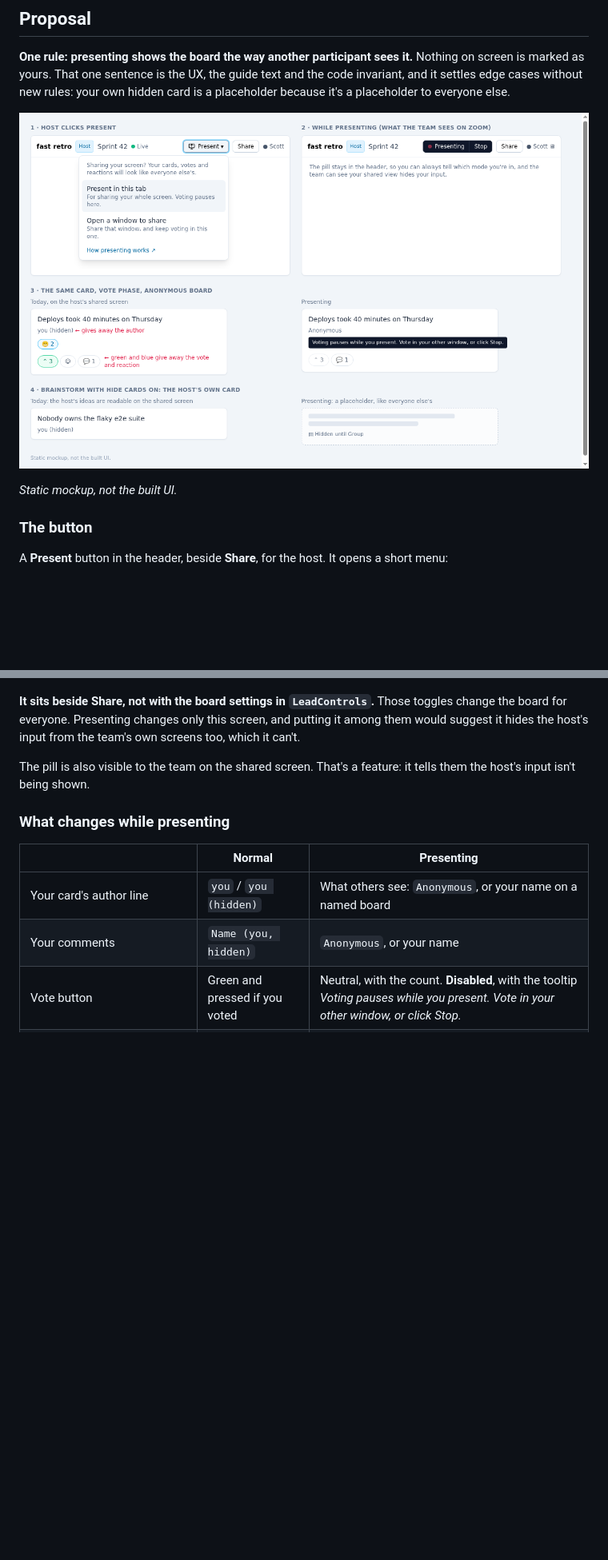
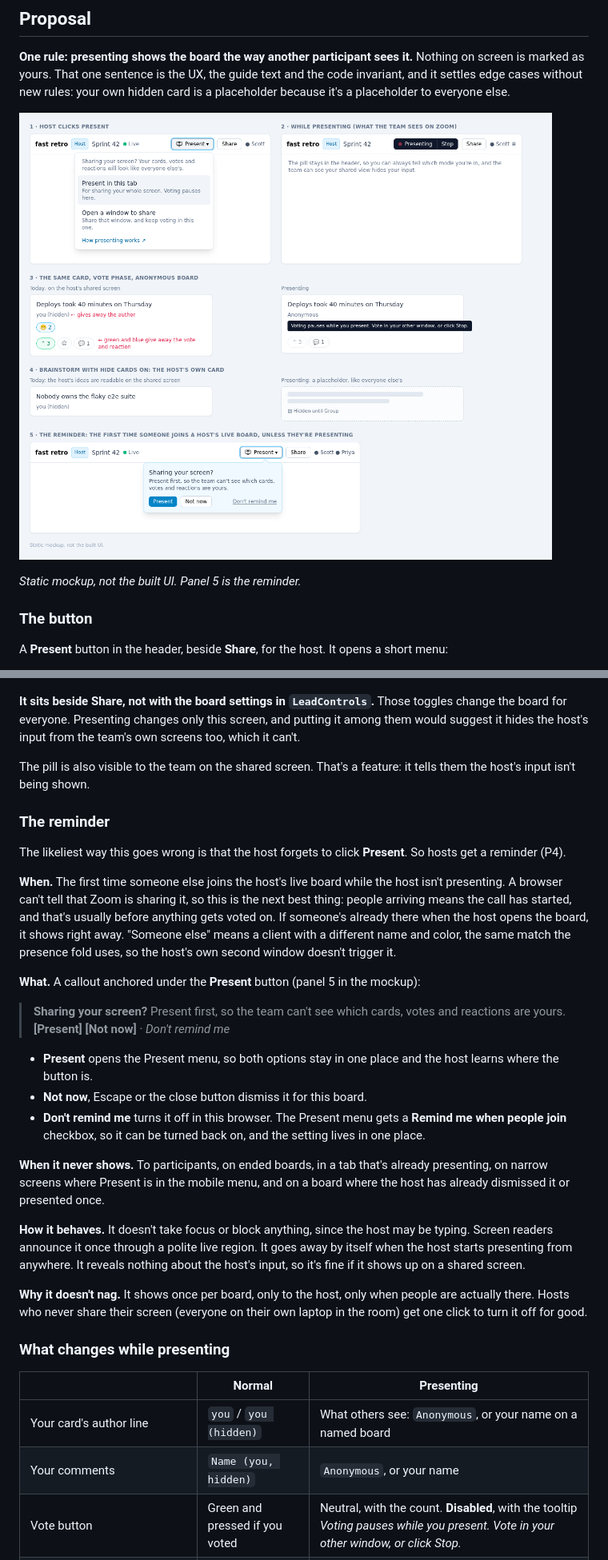
Before and after one commit to 5cotts/fast-retro, a Markdown page: docs/presenter-mode-plan.md, 2 parts joined by grey strips. Shown at 80% size. Drawn GitHub-style; pictures changed too: docs/presenter-mode-mockup.png; blank space fills up the shorter version.

Commit message:
docs: presenter mode plan, remind hosts to present in v1 (P4)
Co-Authored-By: Claude Opus 5.5 <noreply@anthropic.com>

```diff
--- a/docs/presenter-mode-plan.md
+++ b/docs/presenter-mode-plan.md
@@ -38,7 +38,7 @@ Two shapes, then: toggle the tab you're in, or open a second window to share. Th
 
 ![Mockup: the Present menu, the Presenting pill, and a card and a hidden card before and while presenting](./presenter-mode-mockup.png)
 
-*Static mockup, not the built UI.*
+*Static mockup, not the built UI. Panel 5 is the reminder.*
 
 ### The button
 
@@ -53,6 +53,27 @@ While a tab is presenting, the button becomes a dark **● Presenting | Stop** p
 **It sits beside Share, not with the board settings in `LeadControls`.** Those toggles change the board for everyone. Presenting changes only this screen, and putting it among them would suggest it hides the host's input from the team's own screens too, which it can't.
 
 The pill is also visible to the team on the shared screen. That's a feature: it tells them the host's input isn't being shown.
+
+### The reminder
+
+The likeliest way this goes wrong is that the host forgets to click **Present**. So hosts get a reminder (P4).
+
+**When.** The first time someone else joins the host's live board while the host isn't presenting. A browser can't tell that Zoom is sharing it, so this is the next best thing: people arriving means the call has started, and that's usually before anything gets voted on. If someone's already there when the host opens the board, it shows right away. "Someone else" means a client with a different name and color, the same match the presence fold uses, so the host's own second window doesn't trigger it.
+
+**What.** A callout anchored under the **Present** button (panel 5 in the mockup):
+
+> **Sharing your screen?** Present first, so the team can't see which cards, votes and reactions are yours.
+> **[Present]** **[Not now]** · *Don't remind me*
+
+- **Present** opens the Present menu, so both options stay in one place and the host learns where the button is.
+- **Not now**, Escape or the close button dismiss it for this board.
+- **Don't remind me** turns it off in this browser. The Present menu gets a **Remind me when people join** checkbox, so it can be turned back on, and the setting lives in one place.
+
+**When it never shows.** To participants, on ended boards, in a tab that's already presenting, on narrow screens where Present is in the mobile menu, and on a board where the host has already dismissed it or presented once.
+
+**How it behaves.** It doesn't take focus or block anything, since the host may be typing. Screen readers announce it once through a polite live region. It goes away by itself when the host starts presenting from anywhere. It reveals nothing about the host's input, so it's fine if it shows up on a shared screen.
+
+**Why it doesn't nag.** It shows once per board, only to the host, only when people are actually there. Hosts who never share their screen (everyone on their own laptop in the room) get one click to turn it off for good.
 
 ### What changes while presenting
 
```
Also changed, not shown: other parts of docs/presenter-mode-plan.md (+15 -8 lines).
